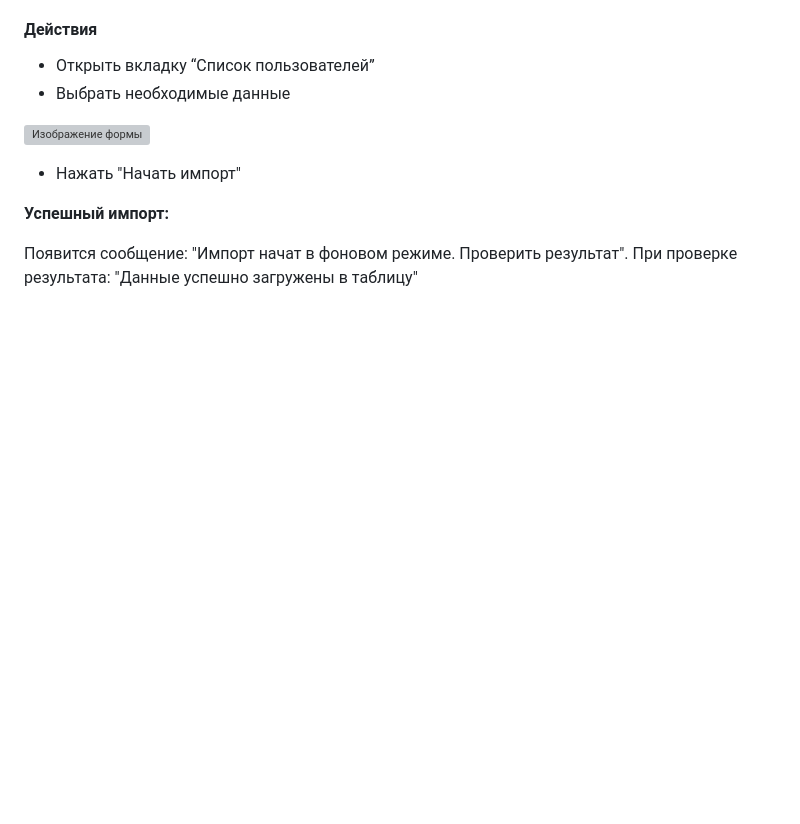
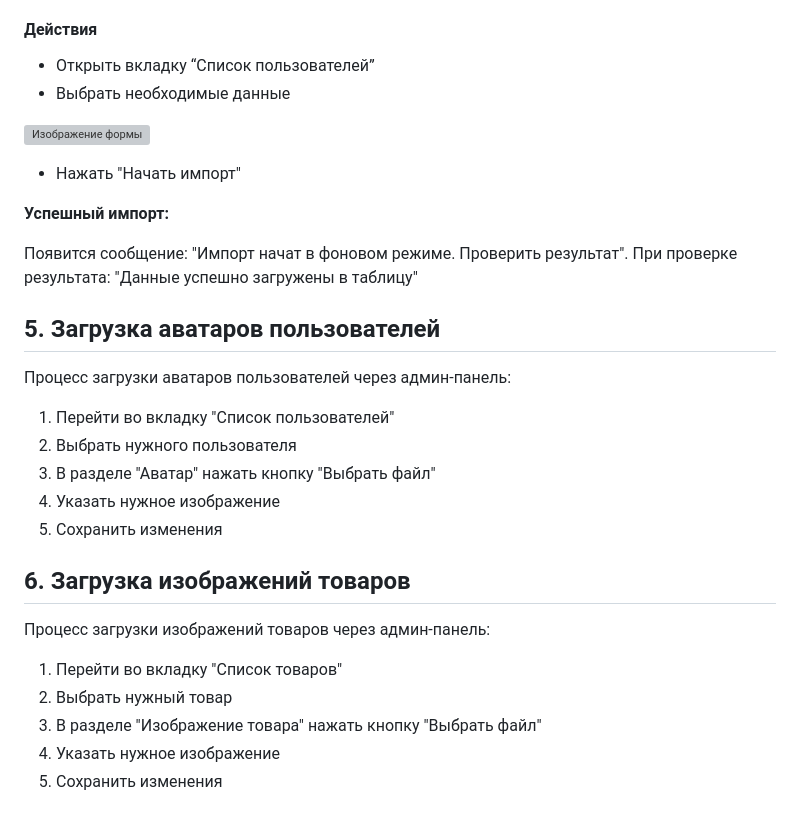
Before and after one commit to testveraspir/diplomNetolgoy, a Markdown page: documents/Documentation.md, the part around the change. Drawn GitHub-style; blank space fills up the shorter version; grey boxes are pictures that could not be loaded.

Commit message:
Added avatar and product image upload instructions

```diff
--- a/documents/Documentation.md
+++ b/documents/Documentation.md
@@ -1116,3 +1116,23 @@ Content-Type: application/json
 
 Появится сообщение: "Импорт начат в фоновом режиме. Проверить результат".
 При проверке результата: "Данные успешно загружены в таблицу"
+
+## 5. Загрузка аватаров пользователей
+
+Процесс загрузки аватаров пользователей через админ-панель:
+
+1. Перейти во вкладку "Список пользователей"
+2. Выбрать нужного пользователя
+3. В разделе "Аватар" нажать кнопку "Выбрать файл"
+4. Указать нужное изображение
+5. Сохранить изменения
+
+## 6. Загрузка изображений товаров
+
+Процесс загрузки изображений товаров через админ-панель:
+
+1. Перейти во вкладку "Список товаров"
+2. Выбрать нужный товар
+3. В разделе "Изображение товара" нажать кнопку "Выбрать файл"
+4. Указать нужное изображение
+5. Сохранить изменения
```
